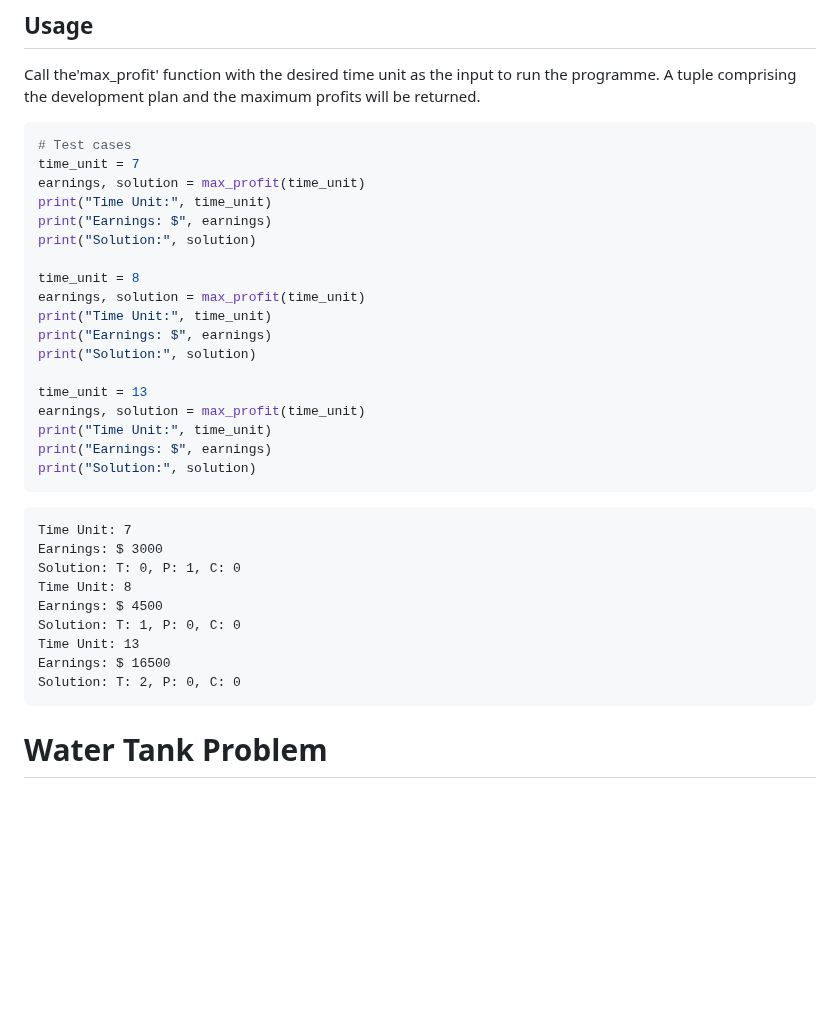
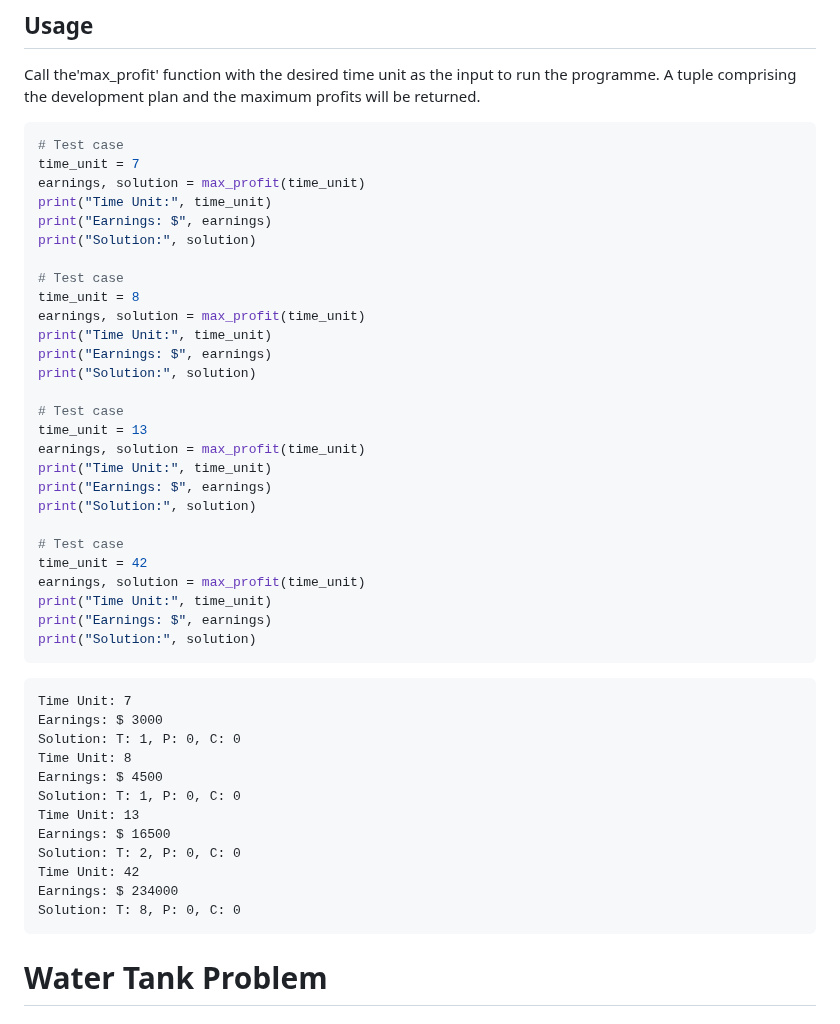
Before and after one commit to Bhuvaneshbhuvi93/IO-Factory, a Markdown page: README.md, the part around the change. GitHub-like rendering; blank space fills up the shorter version.

````diff
--- a/README.md
+++ b/README.md
@@ -70,20 +70,29 @@ The Python-based programme just has one function, max_profit(time_unit), which a
 Call the'max_profit' function with the desired time unit as the input to run the programme. A tuple comprising the development plan and the maximum profits will be returned.
 
 ```python
-# Test cases
+# Test case
 time_unit = 7
 earnings, solution = max_profit(time_unit)
 print("Time Unit:", time_unit)
 print("Earnings: $", earnings)
 print("Solution:", solution)
 
+# Test case
 time_unit = 8
 earnings, solution = max_profit(time_unit)
 print("Time Unit:", time_unit)
 print("Earnings: $", earnings)
 print("Solution:", solution)
 
+# Test case
 time_unit = 13
+earnings, solution = max_profit(time_unit)
+print("Time Unit:", time_unit)
+print("Earnings: $", earnings)
+print("Solution:", solution)
+
+# Test case
+time_unit = 42
 earnings, solution = max_profit(time_unit)
 print("Time Unit:", time_unit)
 print("Earnings: $", earnings)
@@ -92,13 +101,16 @@ print("Solution:", solution)
 ```output
 Time Unit: 7
 Earnings: $ 3000
-Solution: T: 0, P: 1, C: 0
+Solution: T: 1, P: 0, C: 0
 Time Unit: 8
 Earnings: $ 4500
 Solution: T: 1, P: 0, C: 0
 Time Unit: 13
 Earnings: $ 16500
 Solution: T: 2, P: 0, C: 0
+Time Unit: 42
+Earnings: $ 234000
+Solution: T: 8, P: 0, C: 0
 ```
 
 # Water Tank Problem
````
